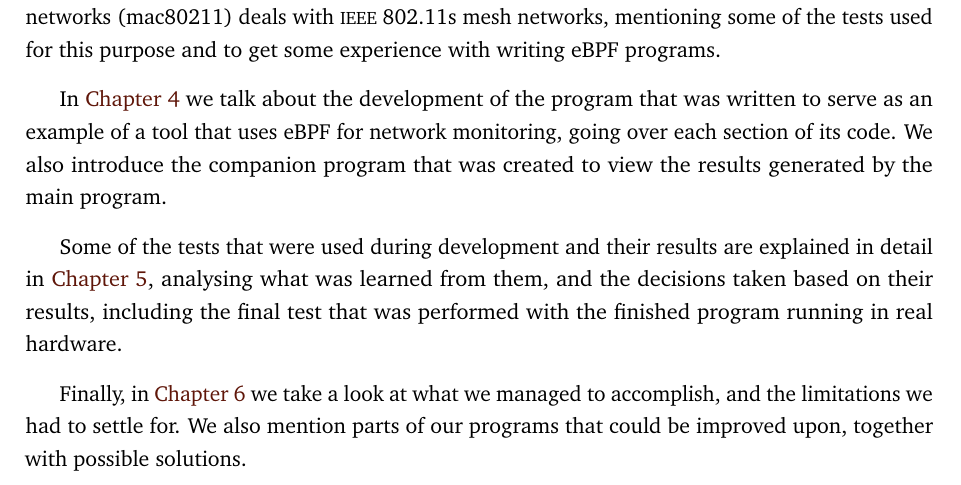
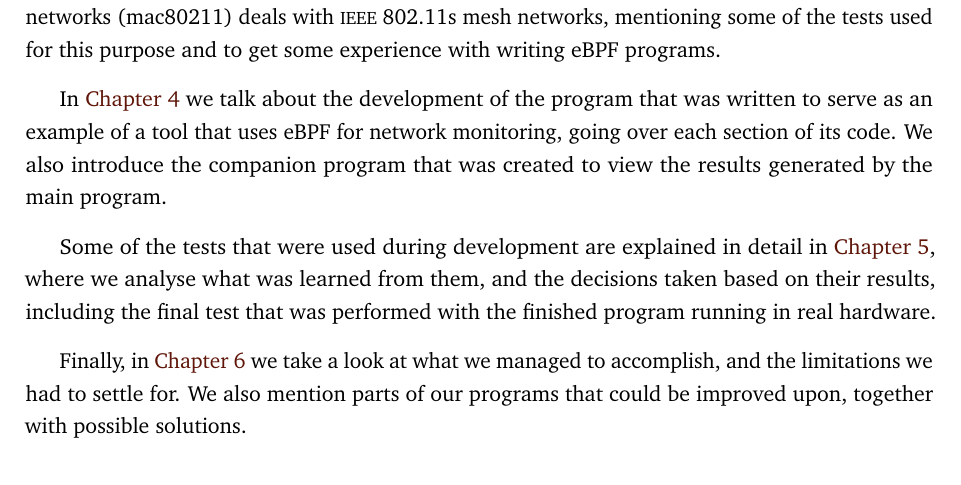
Before and after one commit to PillTime/thesis, a LaTeX thesis (latex/thesis.tex, which reads latex/chap-intro.tex): part of page 22 of 57, cut so that both start at the same text. Compiled offline with pdfLaTeX.

Commit message:
fix duplicate of "their results"

```diff
--- a/latex/chap-intro.tex
+++ b/latex/chap-intro.tex
@@ -55,10 +55,10 @@ written to serve as an example of a tool that uses eBPF for network monitoring,
 going over each section of its code. We also introduce the companion program
 that was created to view the results generated by the main program.
 
-Some of the tests that were used during development and their results are
-explained in detail in \autoref{chap:tests}, analysing what was learned from
-them, and the decisions taken based on their results, including the final test
-that was performed with the finished program running in real hardware.
+Some of the tests that were used during development are explained in detail in
+\autoref{chap:tests}, where we analyse what was learned from them, and the
+decisions taken based on their results, including the final test that was
+performed with the finished program running in real hardware.
 
 Finally, in \autoref{chap:conc} we take a look at what we managed to accomplish,
 and the limitations we had to settle for. We also mention parts of our programs
```
